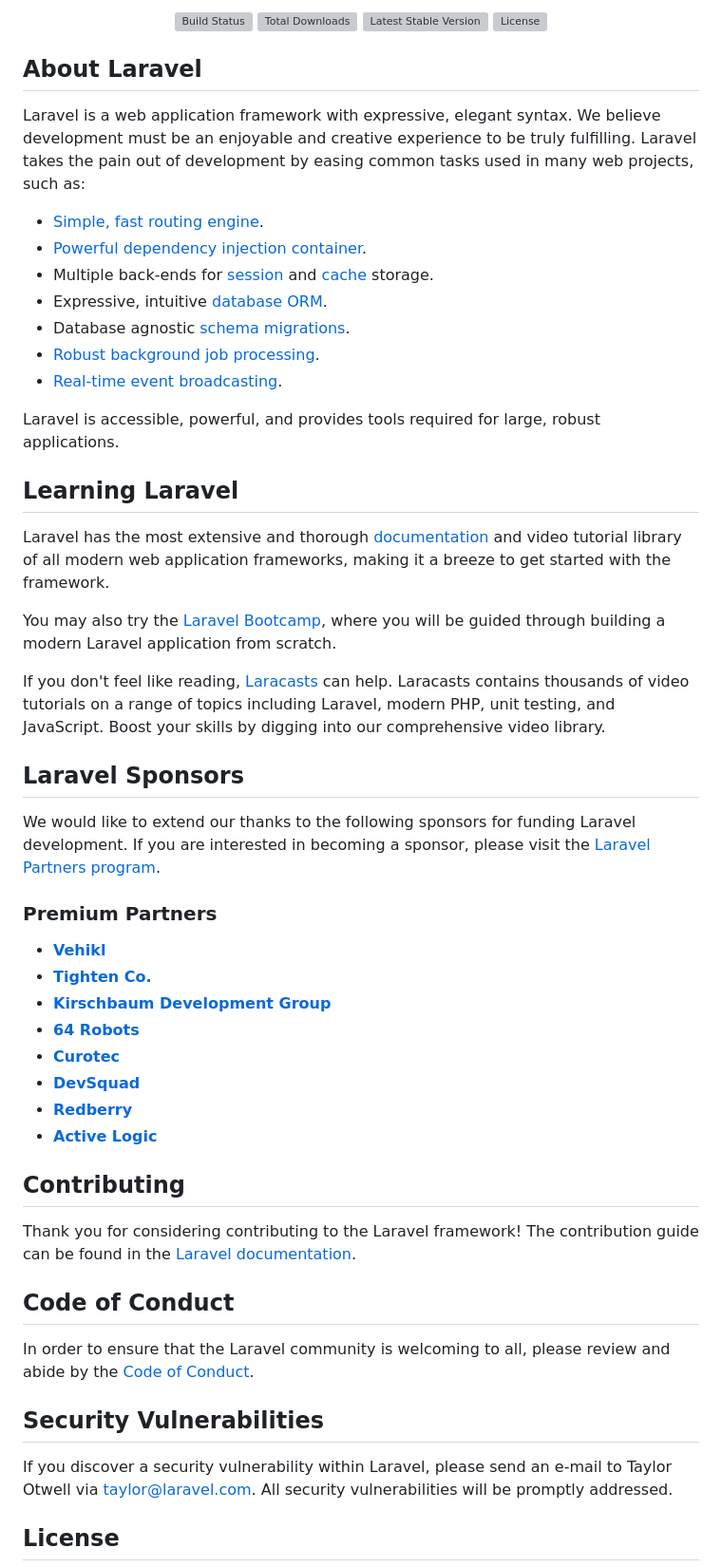
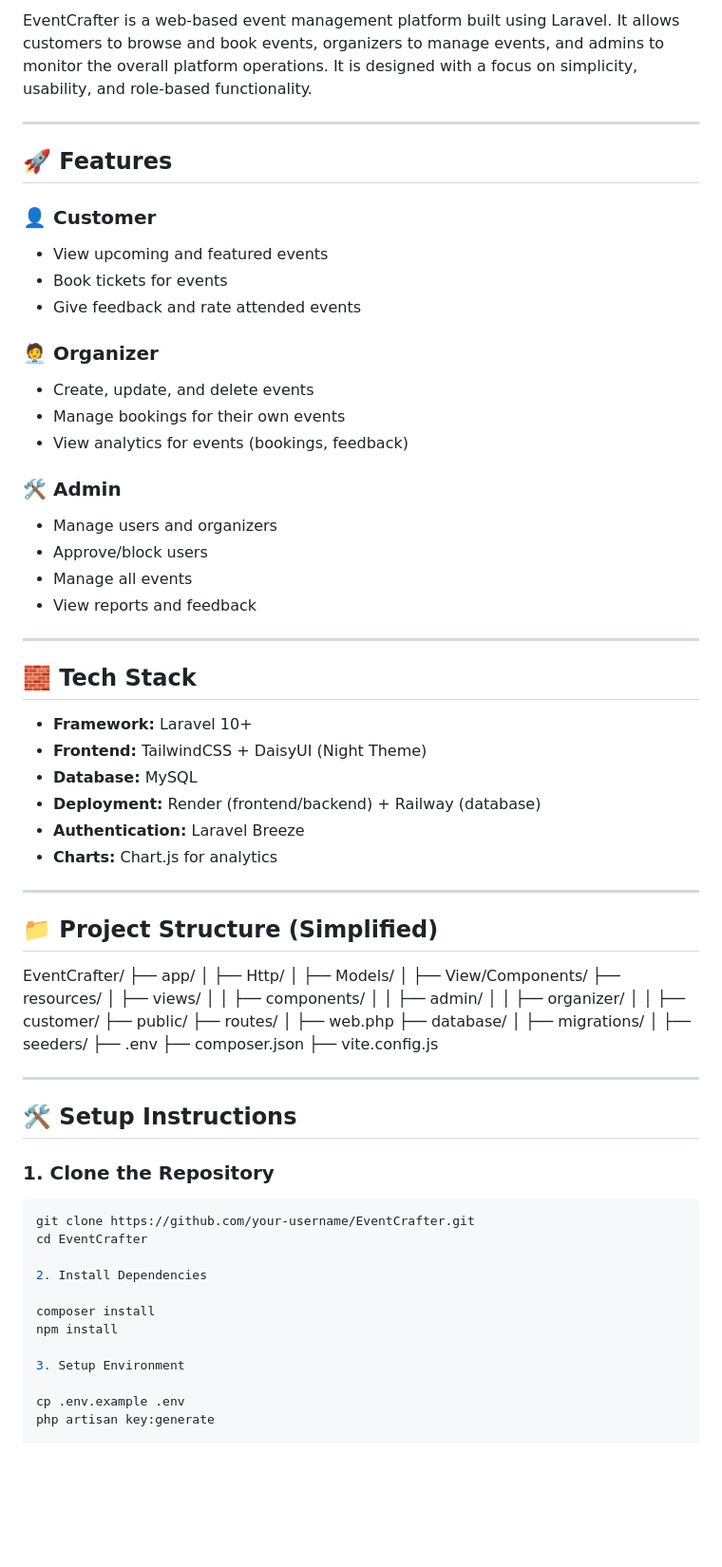
Before and after one commit to Dhruvkotak1/EventCrafter-deploy, a Markdown page: README.md, the part around the change printed below. Shown: that part at 95% size. Drawn GitHub-style; blank space fills up the shorter version; grey boxes are pictures that could not be loaded.

````diff
--- a/README.md
+++ b/README.md
@@ -3,59 +2,60 @@
 
-<p align="center">
-<a href="https://github.com/laravel/framework/actions"><img src="https://github.com/laravel/framework/workflows/tests/badge.svg" alt="Build Status"></a>
-<a href="https://packagist.org/packages/laravel/framework"><img src="https://img.shields.io/packagist/dt/laravel/framework" alt="Total Downloads"></a>
-<a href="https://packagist.org/packages/laravel/framework"><img src="https://img.shields.io/packagist/v/laravel/framework" alt="Latest Stable Version"></a>
-<a href="https://packagist.org/packages/laravel/framework"><img src="https://img.shields.io/packagist/l/laravel/framework" alt="License"></a>
-</p>
+EventCrafter is a web-based event management platform built using Laravel. It allows customers to browse and book events, organizers to manage events, and admins to monitor the overall platform operations. It is designed with a focus on simplicity, usability, and role-based functionality.
 
-## About Laravel
+---
 
-Laravel is a web application framework with expressive, elegant syntax. We believe development must be an enjoyable and creative experience to be truly fulfilling. Laravel takes the pain out of development by easing common tasks used in many web projects, such as:
+## 🚀 Features
 
-- [Simple, fast routing engine](https://laravel.com/docs/routing).
-- [Powerful dependency injection container](https://laravel.com/docs/container).
-- Multiple back-ends for [session](https://laravel.com/docs/session) and [cache](https://laravel.com/docs/cache) storage.
-- Expressive, intuitive [database ORM](https://laravel.com/docs/eloquent).
-- Database agnostic [schema migrations](https://laravel.com/docs/migrations).
-- [Robust background job processing](https://laravel.com/docs/queues).
-- [Real-time event broadcasting](https://laravel.com/docs/broadcasting).
+### 👤 Customer
+- View upcoming and featured events
+- Book tickets for events
+- Give feedback and rate attended events
 
-Laravel is accessible, powerful, and provides tools required for large, robust applications.
+### 🧑‍💼 Organizer
+- Create, update, and delete events
+- Manage bookings for their own events
+- View analytics for events (bookings, feedback)
 
-## Learning Laravel
+### 🛠️ Admin
+- Manage users and organizers
+- Approve/block users
+- Manage all events
+- View reports and feedback
 
-Laravel has the most extensive and thorough [documentation](https://laravel.com/docs) and video tutorial library of all modern web application frameworks, making it a breeze to get started with the framework.
+---
 
-You may also try the [Laravel Bootcamp](https://bootcamp.laravel.com), where you will be guided through building a modern Laravel application from scratch.
+## 🧱 Tech Stack
 
-If you don't feel like reading, [Laracasts](https://laracasts.com) can help. Laracasts contains thousands of video tutorials on a range of topics including Laravel, modern PHP, unit testing, and JavaScript. Boost your skills by digging into our comprehensive video library.
+- **Framework:** Laravel 10+
+- **Frontend:** TailwindCSS + DaisyUI (Night Theme)
+- **Database:** MySQL
+- **Deployment:** Render (frontend/backend) + Railway (database)
+- **Authentication:** Laravel Breeze
+- **Charts:** Chart.js for analytics
 
-## Laravel Sponsors
+---
 
-We would like to extend our thanks to the following sponsors for funding Laravel development. If you are interested in becoming a sponsor, please visit the [Laravel Partners program](https://partners.laravel.com).
+## 📁 Project Structure (Simplified)
 
-### Premium Partners
+EventCrafter/ ├── app/ │   ├── Http/ │   ├── Models/ │   ├── View/Components/ ├── resources/ │   ├── views/ │   │   ├── components/ │   │   ├── admin/ │   │   ├── organizer/ │   │   ├── customer/ ├── public/ ├── routes/ │   ├── web.php ├── database/ │   ├── migrations/ │   ├── seeders/ ├── .env ├── composer.json ├── vite.config.js
 
-- **[Vehikl](https://vehikl.com)**
-- **[Tighten Co.](https://tighten.co)**
-- **[Kirschbaum Development Group](https://kirschbaumdevelopment.com)**
-- **[64 Robots](https://64robots.com)**
-- **[Curotec](https://www.curotec.com/services/technologies/laravel)**
-- **[DevSquad](https://devsquad.com/hire-laravel-developers)**
-- **[Redberry](https://redberry.international/laravel-development)**
-- **[Active Logic](https://activelogic.com)**
+---
 
-## Contributing
+## 🛠️ Setup Instructions
 
-Thank you for considering contributing to the Laravel framework! The contribution guide can be found in the [Laravel documentation](https://laravel.com/docs/contributions).
+### 1. Clone the Repository
 
-## Code of Conduct
+```bash
+git clone https://github.com/your-username/EventCrafter.git
+cd EventCrafter
 
-In order to ensure that the Laravel community is welcoming to all, please review and abide by the [Code of Conduct](https://laravel.com/docs/contributions#code-of-conduct).
+2. Install Dependencies
 
-## Security Vulnerabilities
+composer install
+npm install
 
-If you discover a security vulnerability within Laravel, please send an e-mail to Taylor Otwell via [taylor@laravel.com](mailto:taylor@laravel.com). All security vulnerabilities will be promptly addressed.
+3. Setup Environment
 
-## License
+cp .env.example .env
+php artisan key:generate
 
````
Also changed, not shown: other parts of README.md (+85 -6 lines).
